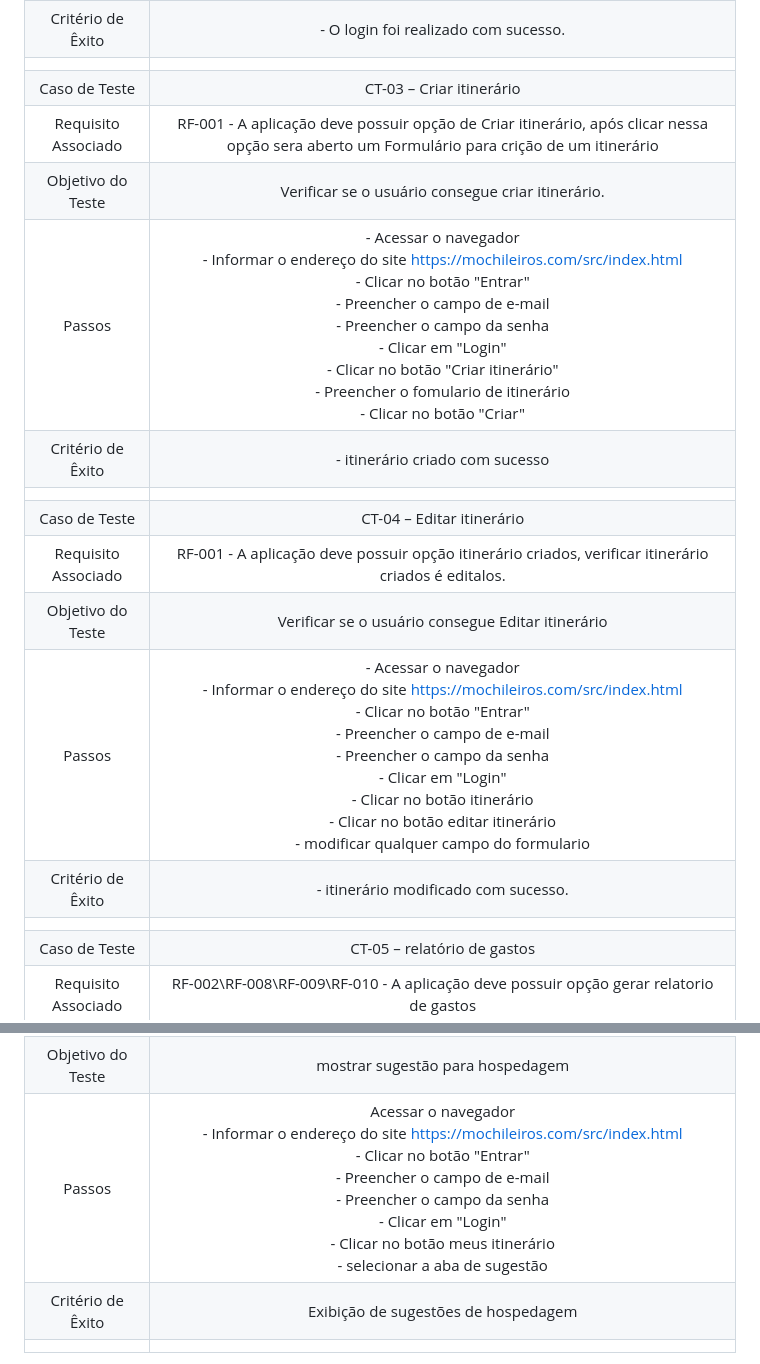
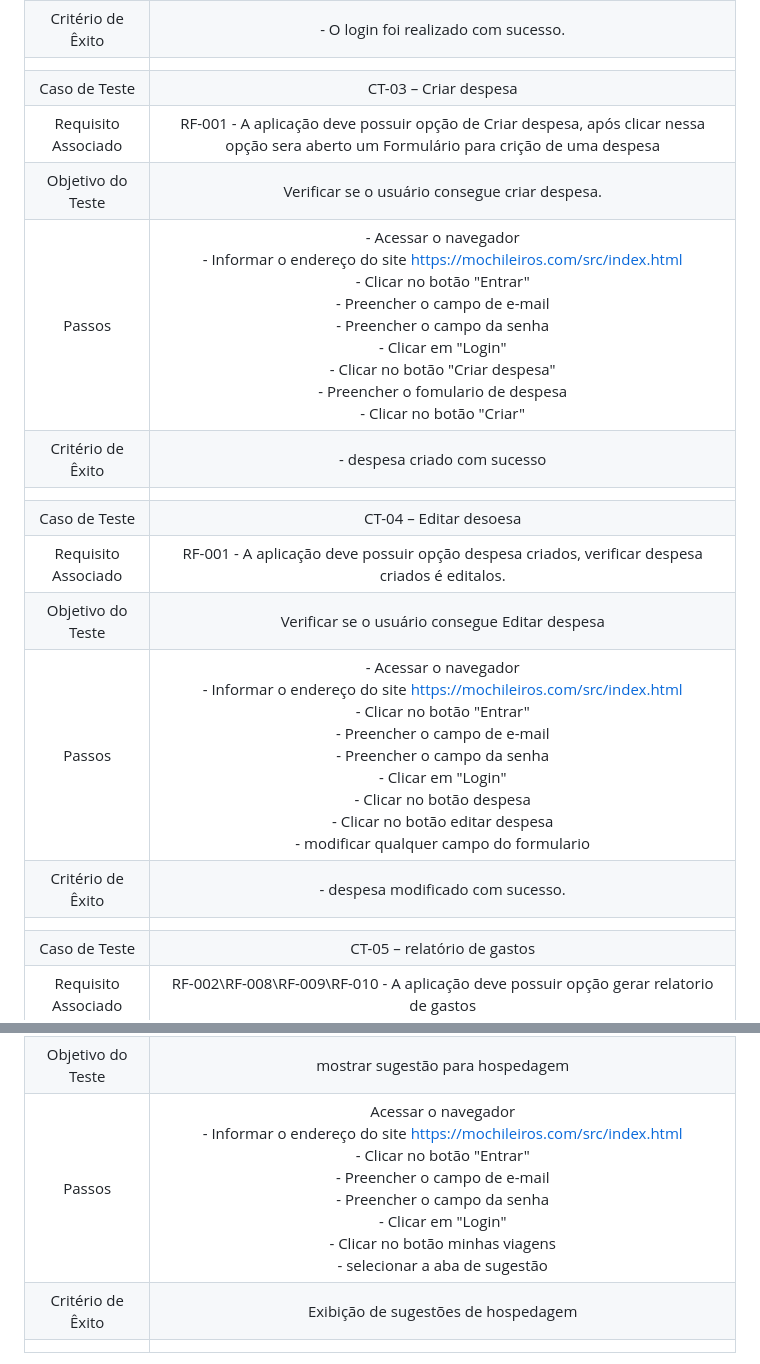
Before and after one commit to ICEI-PUC-Minas-PMV-ADS/pmv-ads-2024-1-e2-proj-int-t5-mochileiros, a Markdown page: docs/08-Plano de Testes de Software.md, 2 parts joined by grey strips. Rendered like a GitHub page.

```diff
--- a/docs/08-Plano de Testes de Software.md
+++ b/docs/08-Plano de Testes de Software.md
@@ -21,17 +21,17 @@ Por exemplo:
 | Passos 	| - Acessar o navegador <br> - Informar o endereço do site https://mochileiros.com/src/index.html<br> - Clicar no botão "Entrar" <br> - Preencher o campo de e-mail <br> - Preencher o campo da senha <br> - Clicar em "Login" |
 |Critério de Êxito | - O login foi realizado com sucesso. |
 |  	|  	|
-| Caso de Teste 	| CT-03 – Criar itinerário	|
-|Requisito Associado | RF-001	- A aplicação deve possuir opção de Criar itinerário, após clicar nessa opção sera aberto um Formulário para crição de um itinerário |
-| Objetivo do Teste 	| Verificar se o usuário consegue criar itinerário. |
-| Passos 	| - Acessar o navegador <br> - Informar o endereço do site https://mochileiros.com/src/index.html<br> - Clicar no botão "Entrar" <br> - Preencher o campo de e-mail <br> - Preencher o campo da senha <br> - Clicar em "Login" <br>  - Clicar no botão "Criar  itinerário" <br> - Preencher o fomulario de itinerário <br> - Clicar no botão "Criar" |
-|Critério de Êxito | -  itinerário criado com sucesso |
+| Caso de Teste 	| CT-03 – Criar despesa	|
+|Requisito Associado | RF-001	- A aplicação deve possuir opção de Criar despesa, após clicar nessa opção sera aberto um Formulário para crição de uma despesa |
+| Objetivo do Teste 	| Verificar se o usuário consegue criar despesa. |
+| Passos 	| - Acessar o navegador <br> - Informar o endereço do site https://mochileiros.com/src/index.html<br> - Clicar no botão "Entrar" <br> - Preencher o campo de e-mail <br> - Preencher o campo da senha <br> - Clicar em "Login" <br>  - Clicar no botão "Criar  despesa" <br> - Preencher o fomulario de despesa <br> - Clicar no botão "Criar" |
+|Critério de Êxito | -  despesa criado com sucesso |
 |  	|  	|
-| Caso de Teste 	| CT-04 – Editar itinerário	|
-|Requisito Associado | RF-001	- A aplicação deve possuir opção itinerário criados, verificar itinerário criados é editalos. |
-| Objetivo do Teste 	| Verificar se o usuário consegue  Editar itinerário |
-| Passos 	| - Acessar o navegador <br> - Informar o endereço do site https://mochileiros.com/src/index.html <br> - Clicar no botão "Entrar" <br> - Preencher o campo de e-mail <br> - Preencher o campo da senha <br> - Clicar em "Login" <br> - Clicar no botão itinerário <br> -  Clicar no botão editar itinerário <br> - modificar qualquer campo do formulario |
-|Critério de Êxito | - itinerário modificado com sucesso. |
+| Caso de Teste 	| CT-04 – Editar desoesa	|
+|Requisito Associado | RF-001	- A aplicação deve possuir opção despesa criados, verificar despesa criados é editalos. |
+| Objetivo do Teste 	| Verificar se o usuário consegue  Editar despesa |
+| Passos 	| - Acessar o navegador <br> - Informar o endereço do site https://mochileiros.com/src/index.html <br> - Clicar no botão "Entrar" <br> - Preencher o campo de e-mail <br> - Preencher o campo da senha <br> - Clicar em "Login" <br> - Clicar no botão despesa <br> -  Clicar no botão editar despesa <br> - modificar qualquer campo do formulario |
+|Critério de Êxito | - despesa modificado com sucesso. |
 |  	|  	|
 | Caso de Teste 	| CT-05 – relatório de gastos 	|
 |Requisito Associado | RF-002\RF-008\RF-009\RF-010	- A aplicação deve possuir opção gerar relatorio de gastos |
@@ -66,7 +66,7 @@ Por exemplo:
 | Caso de Teste 	| CT-09 – opções de hospedagem |
 |Requisito Associado | RF-007	- A aplicação deve sugerir opções de hospedagem |
 | Objetivo do Teste 	| mostrar sugestão para hospedagem|
-| Passos 	|  Acessar o navegador <br> - Informar o endereço do site https://mochileiros.com/src/index.html <br> - Clicar no botão "Entrar" <br> - Preencher o campo de e-mail <br> - Preencher o campo da senha <br> - Clicar em "Login"<br> - Clicar no botão meus itinerário <br> - selecionar a aba de sugestão
+| Passos 	|  Acessar o navegador <br> - Informar o endereço do site https://mochileiros.com/src/index.html <br> - Clicar no botão "Entrar" <br> - Preencher o campo de e-mail <br> - Preencher o campo da senha <br> - Clicar em "Login"<br> - Clicar no botão minhas viagens <br> - selecionar a aba de sugestão
 |Critério de Êxito | Exibição de sugestões de hospedagem |
 |  	|  	|
 
```
